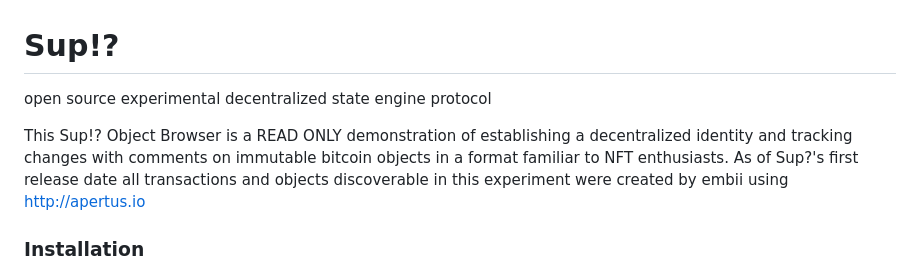
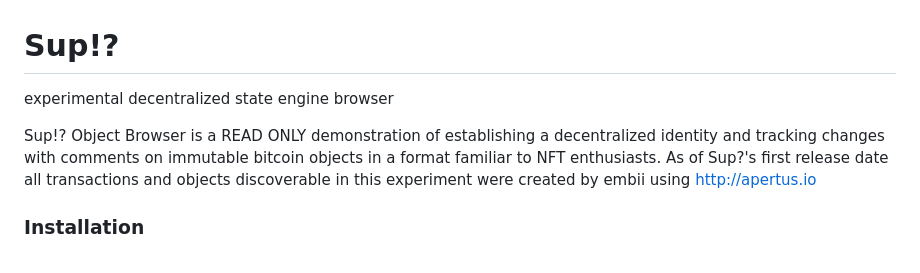
Before and after one commit to embiimob/Sup, a Markdown page: README.md, the part around the change. Rendered like a GitHub page.

```diff
--- a/README.md
+++ b/README.md
@@ -1,8 +1,7 @@
 # Sup!?
-open source experimental decentralized state engine protocol
+experimental decentralized state engine browser
 
-
-This Sup!? Object Browser is a READ ONLY demonstration of establishing a decentralized identity and tracking changes with comments on immutable bitcoin objects in a format familiar to NFT enthusiasts. As of Sup?'s first release date all transactions and objects discoverable in this experiment were created by embii using http://apertus.io
+Sup!? Object Browser is a READ ONLY demonstration of establishing a decentralized identity and tracking changes with comments on immutable bitcoin objects in a format familiar to NFT enthusiasts. As of Sup?'s first release date all transactions and objects discoverable in this experiment were created by embii using http://apertus.io
 
 ### **Installation**
 
```
